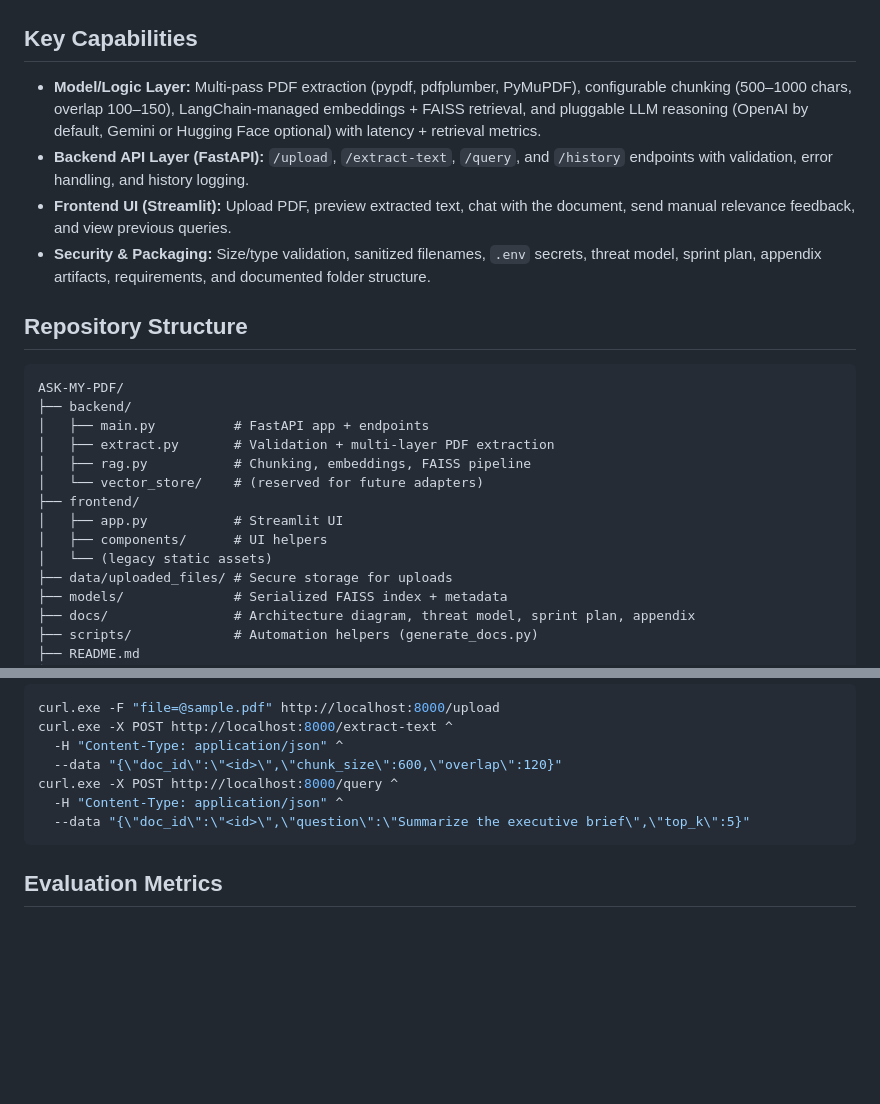
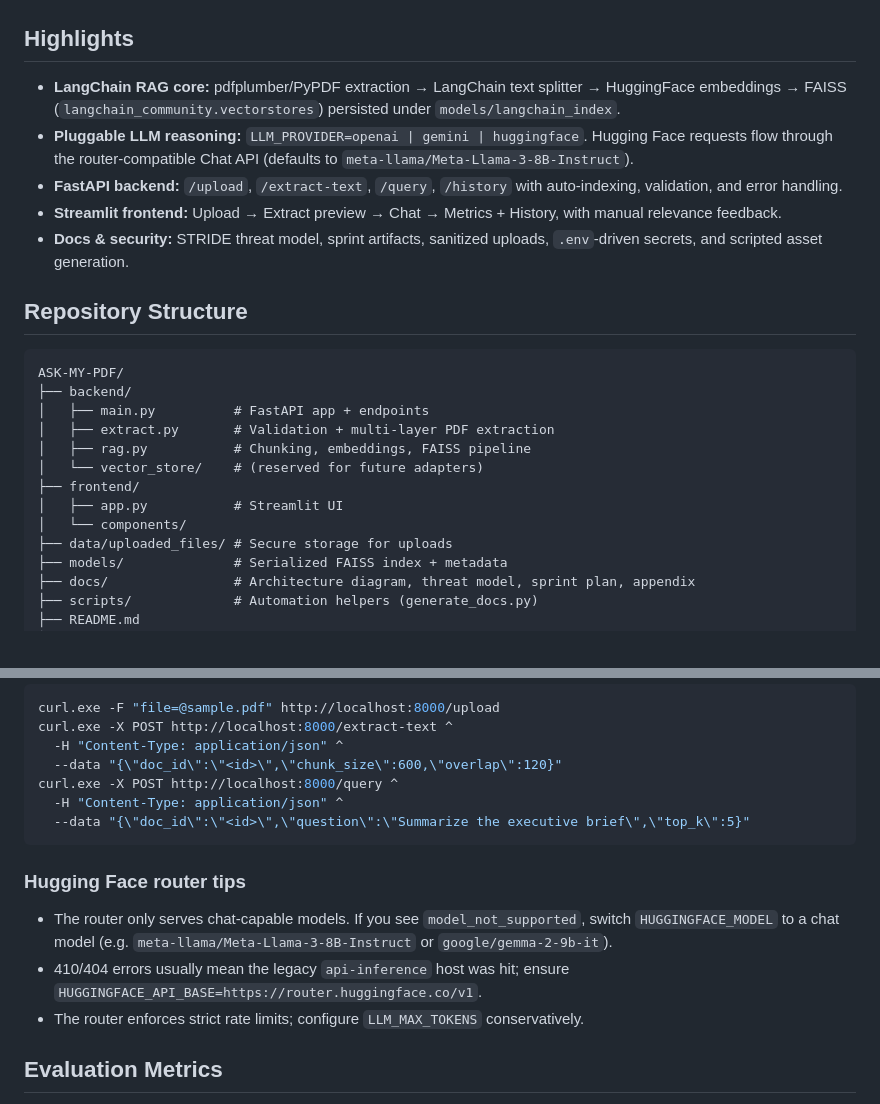
Before and after one commit to anargh-t/ASK-MY-PDF, a Markdown page: README.md, 2 parts joined by grey strips. Drawn GitHub-style; blank space fills up the shorter version.

````diff
--- a/README.md
+++ b/README.md
@@ -4,11 +4,12 @@ Retrieval-Augmented Generation product that parses PDFs, generates embeddings, s
 
 ![Architecture](docs/architecture.png)
 
-## Key Capabilities
-- **Model/Logic Layer:** Multi-pass PDF extraction (pypdf, pdfplumber, PyMuPDF), configurable chunking (500–1000 chars, overlap 100–150), LangChain-managed embeddings + FAISS retrieval, and pluggable LLM reasoning (OpenAI by default, Gemini or Hugging Face optional) with latency + retrieval metrics.
-- **Backend API Layer (FastAPI):** `/upload`, `/extract-text`, `/query`, and `/history` endpoints with validation, error handling, and history logging.
-- **Frontend UI (Streamlit):** Upload PDF, preview extracted text, chat with the document, send manual relevance feedback, and view previous queries.
-- **Security & Packaging:** Size/type validation, sanitized filenames, `.env` secrets, threat model, sprint plan, appendix artifacts, requirements, and documented folder structure.
+## Highlights
+- **LangChain RAG core:** pdfplumber/PyPDF extraction → LangChain text splitter → HuggingFace embeddings → FAISS (`langchain_community.vectorstores`) persisted under `models/langchain_index`.
+- **Pluggable LLM reasoning:** `LLM_PROVIDER=openai | gemini | huggingface`. Hugging Face requests flow through the router-compatible Chat API (defaults to `meta-llama/Meta-Llama-3-8B-Instruct`).
+- **FastAPI backend:** `/upload`, `/extract-text`, `/query`, `/history` with auto-indexing, validation, and error handling.
+- **Streamlit frontend:** Upload → Extract preview → Chat → Metrics + History, with manual relevance feedback.
+- **Docs & security:** STRIDE threat model, sprint artifacts, sanitized uploads, `.env`-driven secrets, and scripted asset generation.
 
 ## Repository Structure
 ```
@@ -20,8 +21,7 @@ ASK-MY-PDF/
 │   └── vector_store/    # (reserved for future adapters)
 ├── frontend/
 │   ├── app.py           # Streamlit UI
-│   ├── components/      # UI helpers
-│   └── (legacy static assets)
+│   └── components/
 ├── data/uploaded_files/ # Secure storage for uploads
 ├── models/              # Serialized FAISS index + metadata
 ├── docs/                # Architecture diagram, threat model, sprint plan, appendix
@@ -86,6 +86,11 @@ curl.exe -X POST http://localhost:8000/query ^
   --data "{\"doc_id\":\"<id>\",\"question\":\"Summarize the executive brief\",\"top_k\":5}"
 ```
 
+### Hugging Face router tips
+- The router only serves chat-capable models. If you see `model_not_supported`, switch `HUGGINGFACE_MODEL` to a chat model (e.g. `meta-llama/Meta-Llama-3-8B-Instruct` or `google/gemma-2-9b-it`).
+- 410/404 errors usually mean the legacy `api-inference` host was hit; ensure `HUGGINGFACE_API_BASE=https://router.huggingface.co/v1`.
+- The router enforces strict rate limits; configure `LLM_MAX_TOKENS` conservatively.
+
 ## Evaluation Metrics
 - **Latency (ms):** Wall-clock duration per query, displayed in UI metrics and history log.
 - **Retrieval Accuracy:** Ratio of high-scoring chunks (score ≤ 1.0 distance) over returned chunks.
````
Also changed, not shown: TROUBLESHOOTING.md (+70 -165 lines), context.md (+42 -59 lines).
